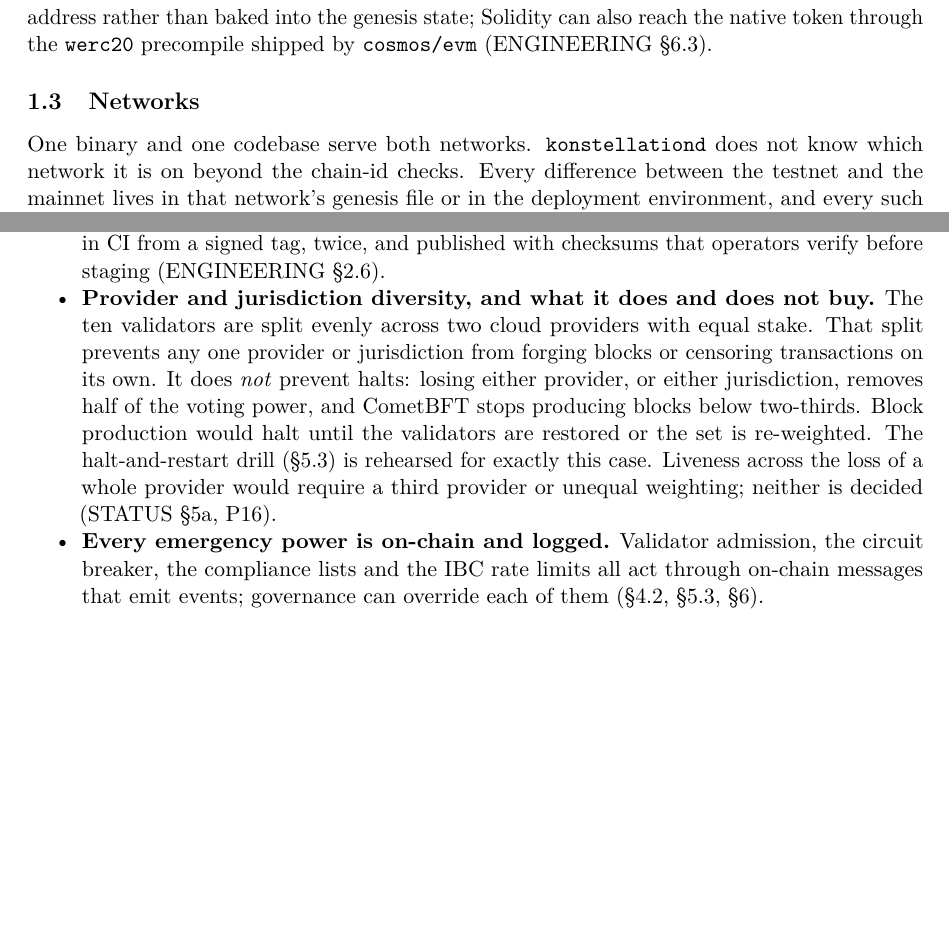
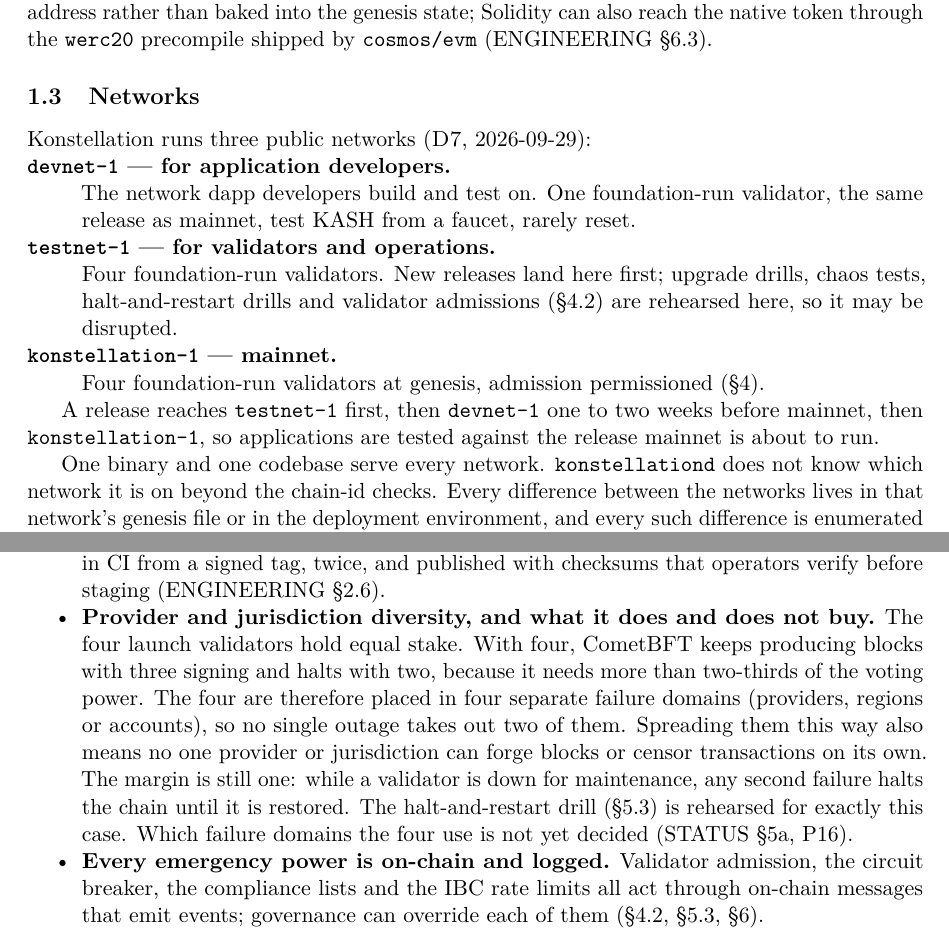
Before and after one commit to Konstellation-Network/whitepaper, a LaTeX paper (src/whitepaper.tex, which reads src/sections/overview.tex, src/sections/tokenomics.tex, src/sections/validators.tex): two parts of pages 4 and 15 of 29 before the commit and two parts of pages 4 and 15 of 30 after it, joined at a grey line, cut so that both start at the same text, the shorter picture padded with empty space. Compiled offline with pdfLaTeX.

Commit message:
Four launch validators and three networks (D7, D18)
Every "ten validators" becomes four and "twenty seats empty" twenty-six. A
new networks subsection (sec:networks) describes devnet-1, testnet-1 and
konstellation-1, with devnet rows in the naming table; the security
section gives the upgrade order. The provider-diversity paragraph now
states the four-validator margin (3 of 4 live, 2 of 4 halt), requires four
separate failure domains and leaves which ones open (P16). Appendix D7 row
and CHANGELOG updated.

Co-Authored-By: Claude Opus 5.5 <noreply@anthropic.com>

```diff
--- a/src/sections/overview.tex
+++ b/src/sections/overview.tex
@@ -73,10 +76,29 @@ baked into the genesis state; Solidity can also reach the native token through
 the \code{werc20} precompile shipped by \code{cosmos/evm} (ENGINEERING \S6.3).
 
 \subsection{Networks}
+\label{sec:networks}
 
-One binary and one codebase serve both networks. \code{konstellationd} does not
+Konstellation runs three public networks (\dref{D7}, 2026-09-29):
+
+\begin{description}[style=nextline]
+\item[\code{devnet-1} --- for application developers.] The network dapp
+  developers build and test on. One foundation-run validator, the same
+  release as mainnet, test \kash{} from a faucet, rarely reset.
+\item[\code{testnet-1} --- for validators and operations.] Four
+  foundation-run validators. New releases land here first; upgrade drills,
+  chaos tests, halt-and-restart drills and validator admissions
+  (\S\ref{sec:admission}) are rehearsed here, so it may be disrupted.
+\item[\code{konstellation-1} --- mainnet.] Four foundation-run validators at
+  genesis, admission permissioned (\S\ref{sec:validators}).
+\end{description}
+
+A release reaches \code{testnet-1} first, then \code{devnet-1} one to two
+weeks before mainnet, then \code{konstellation-1}, so applications are tested
+against the release mainnet is about to run.
+
+One binary and one codebase serve every network. \code{konstellationd} does not
 know which network it is on beyond the chain-id checks. Every difference
-between the testnet and the mainnet lives in that network's genesis file or in
+between the networks lives in that network's genesis file or in
 the deployment environment, and every such difference is enumerated in the
 engineering record (ENGINEERING \S18). Where this document
 gives a parameter that differs on testnet, it says so.
--- a/src/sections/tokenomics.tex
+++ b/src/sections/tokenomics.tex
@@ -271,7 +271,7 @@ Bucket & Share & \kash{} & \raggedleft Liquid at genesis & Vesting / release & H
 Founding team \& early contributors & 22\,\% & 220\,M & \raggedleft 22\,M (10\,\% of each grant) & remaining 90\,\%: 12-month cliff, then linear over 36 months (4 years total) & liquid part paid to each member's address in genesis; locked part in a revocable vesting wallet, one per person (\dref{D12}) \\
 Community \& developers & 33\,\% & 330\,M & \raggedleft 50\,M (the community-pool seed) & remaining 280\,M released over 5 years, front-loaded & see Table~\ref{tab:community} \\
 Treasury (foundation) & 25\,\% & 250\,M & \raggedleft 50\,M & 20\,\% liquid at genesis; remainder linear over 48 months & foundation multisig ($\geq$3-of-5); vesting wallet for the locked part \\
-Validator bootstrap \& staking & 12\,\% & 120\,M & \raggedleft 120\,M, bonded & none --- bonded at genesis via gentx & the foundation, as operator of the ten launch validators (\dref{D7}) \\
+Validator bootstrap \& staking & 12\,\% & 120\,M & \raggedleft 120\,M, bonded & none --- bonded at genesis via gentx & the foundation, as operator of the four launch validators (\dref{D7}) \\
 Liquidity \& public distribution & 8\,\% & 80\,M & \raggedleft 80\,M & none & foundation, earmarked for \legal{DEX liquidity, market making and any public sale} \\
 \midrule
  & 100\,\% & 1\,000\,M & \raggedleft 322\,M (32.2\,\%) & & \\
--- a/src/sections/validators.tex
+++ b/src/sections/validators.tex
@@ -102,15 +104,16 @@ held to the same ones every admitted operator will be:
   itself; every release is built in CI from a signed tag, twice, and published
   with checksums that operators verify before staging (ENGINEERING \S2.6).
 \item \textbf{Provider and jurisdiction diversity, and what it does and does
-  not buy.} The ten validators are split evenly across two cloud providers
-  with equal stake. That split prevents any one provider or jurisdiction from
-  forging blocks or censoring transactions on its own. It does \emph{not}
-  prevent halts: losing either provider, or either jurisdiction, removes half
-  of the voting power, and CometBFT stops producing blocks below two-thirds.
-  Block production would halt until the validators are restored or the set
-  is re-weighted. The halt-and-restart drill (\S\ref{sec:rails}) is rehearsed
-  for exactly this case. Liveness across the loss of a whole provider would
-  require a third provider or unequal weighting; neither is decided (STATUS
+  not buy.} The four launch validators hold equal stake. With four,
+  CometBFT keeps producing blocks with three signing and halts with two,
+  because it needs more than two-thirds of the voting power. The four are
+  therefore placed in four separate failure domains (providers, regions or
+  accounts), so no single outage takes out two of them. Spreading them this
+  way also means no one provider or jurisdiction can forge blocks or censor
+  transactions on its own. The margin is still one: while a validator is down
+  for maintenance, any second failure halts the chain until it is restored.
+  The halt-and-restart drill (\S\ref{sec:rails}) is rehearsed for exactly
+  this case. Which failure domains the four use is not yet decided (STATUS
   \S5a, P16).
 \item \textbf{Every emergency power is on-chain and logged.} Validator
   admission, the circuit breaker, the compliance lists and the IBC rate limits
```
Also changed, not shown: src/sections/appendix.tex (+1 -1 lines), src/sections/architecture.tex (+1 -1 lines), src/sections/compliance.tex (+1 -1 lines), src/sections/security.tex (+4 -1 lines), CHANGELOG.md, src/sections/overview.tex (11 more changed lines), src/sections/tokenomics.tex (2 more changed lines), src/sections/validators.tex (22 more changed lines).
